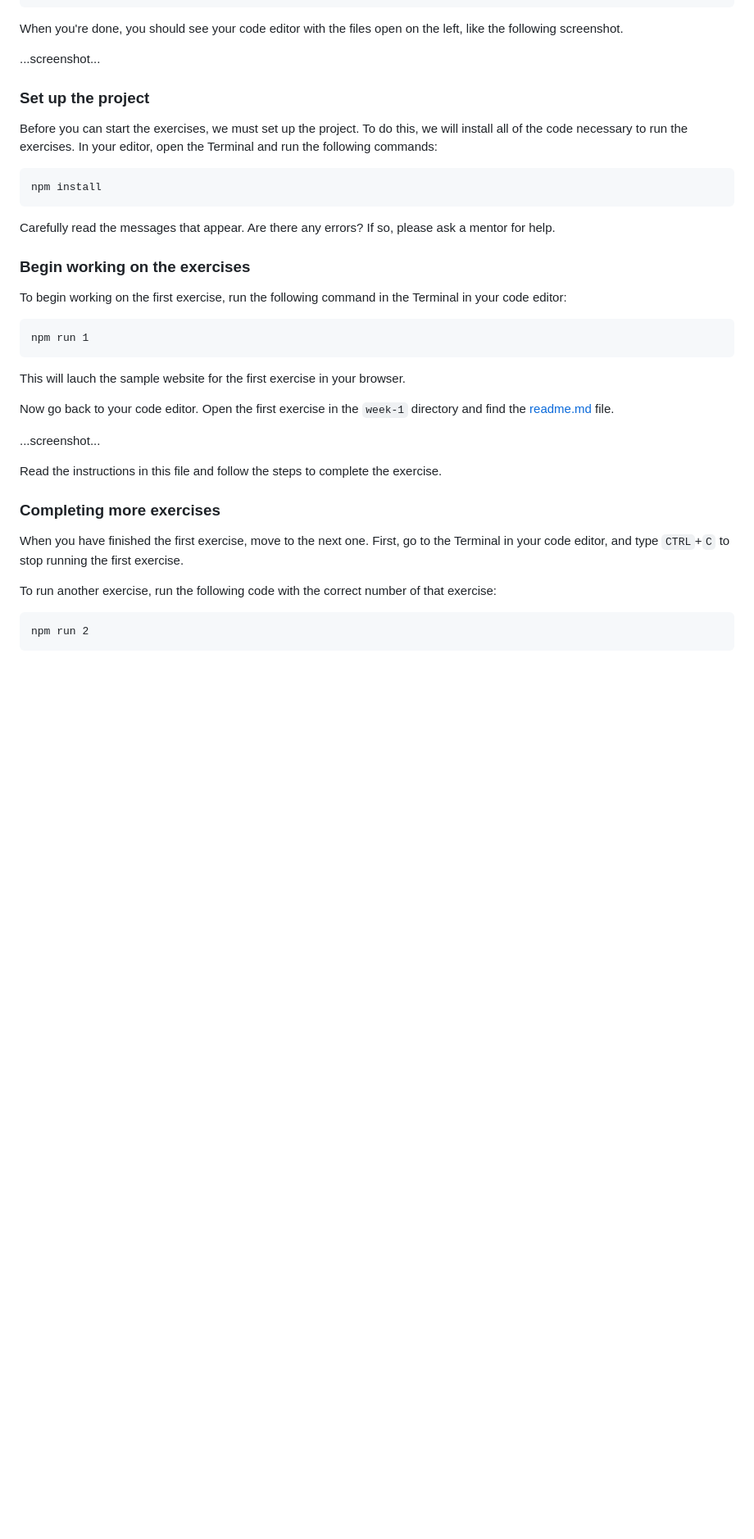
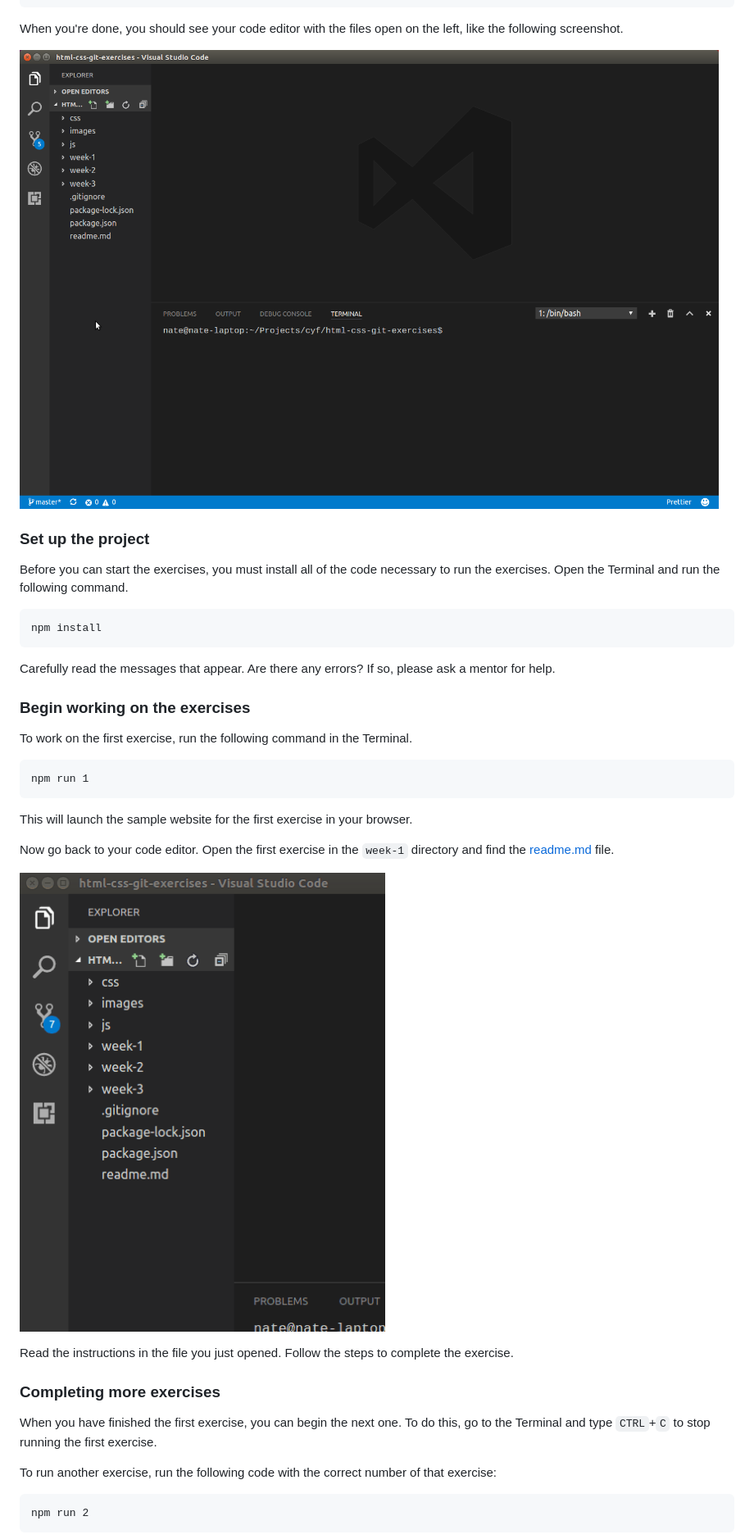
Before and after one commit to CodeYourFuture/html-css-git-exercises, a Markdown page: readme.md, the part around one of its changes. Shown at 82% size. Rendered like a GitHub page; pictures changed too: images/fork-editor.png (added), images/fork-open-readme.gif (added); blank space fills up the shorter version.

````diff
--- a/readme.md
+++ b/readme.md
@@ -27,11 +45,11 @@ code .
 
 When you're done, you should see your code editor with the files open on the left, like the following screenshot.
 
-...screenshot...
+![Screenshot showing the project open in your editor](/images/fork-editor.png)
 
 ### Set up the project
 
-Before you can start the exercises, we must set up the project. To do this, we will install all of the code necessary to run the exercises. In your editor, open the Terminal and run the following commands:
+Before you can start the exercises, you must install all of the code necessary to run the exercises. Open the Terminal and run the following command.
 
 ```
 npm install
@@ -41,23 +59,23 @@ Carefully read the messages that appear. Are there any errors? If so, please ask
 
 ### Begin working on the exercises
 
-To begin working on the first exercise, run the following command in the Terminal in your code editor:
+To work on the first exercise, run the following command in the Terminal.
 
 ```
 npm run 1
 ```
 
-This will lauch the sample website for the first exercise in your browser.
+This will launch the sample website for the first exercise in your browser.
 
 Now go back to your code editor. Open the first exercise in the `week-1` directory and find the [readme.md](week-1/1-getting-started/readme.md) file.
 
-...screenshot...
+![Screenshot showing how to open a preview of the readme for the first exercise](/images/fork-open-readme.gif)
 
-Read the instructions in this file and follow the steps to complete the exercise.
+Read the instructions in the file you just opened. Follow the steps to complete the exercise.
 
 ### Completing more exercises
 
-When you have finished the first exercise, move to the next one. First, go to the Terminal in your code editor, and type `CTRL`+`C` to stop running the first exercise.
+When you have finished the first exercise, you can begin the next one. To do this, go to the Terminal and type `CTRL`+`C` to stop running the first exercise.
 
 To run another exercise, run the following code with the correct number of that exercise:
 
````
Also changed, not shown: other parts of readme.md (+24 -6 lines), images/fork-clone.png (added), images/fork-copy-url.png (added), images/fork-start.png (added), images/fork-user-account.png (added).
